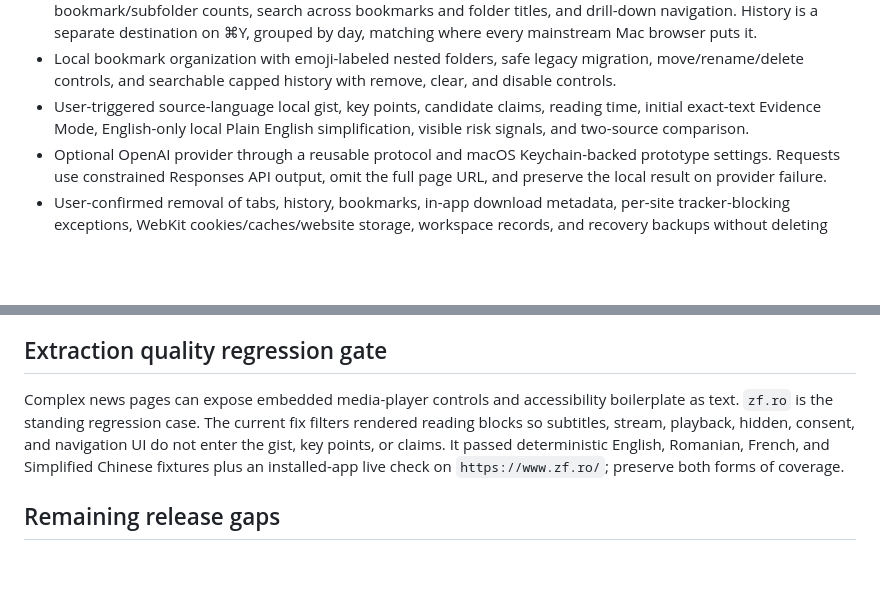
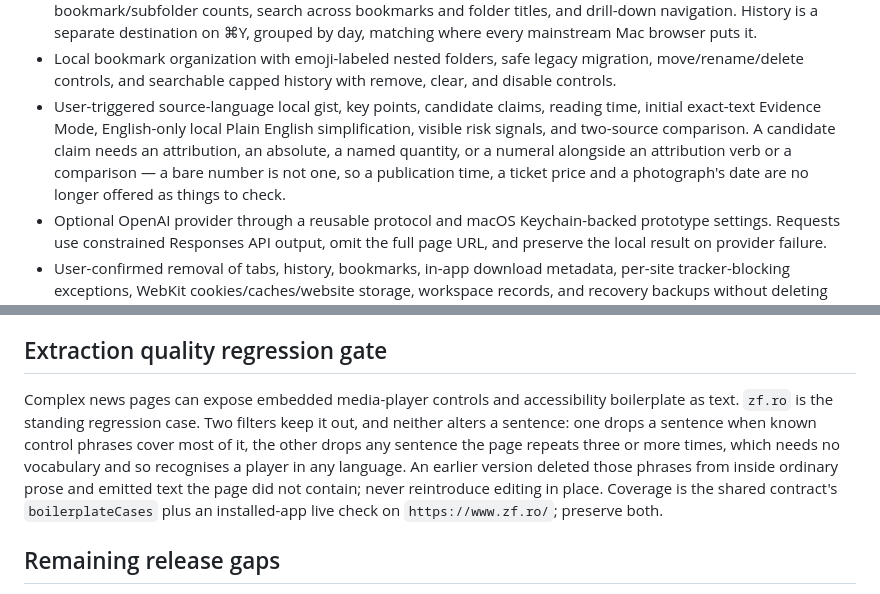
Before and after one commit to romanlucian/Ki-browser, a Markdown page: docs/project-context.md, 2 parts joined by grey strips. GitHub-like rendering; blank space fills up the shorter version.

```diff
--- a/docs/project-context.md
+++ b/docs/project-context.md
@@ -67,7 +67,7 @@ Do not switch rendering engines now. CEF remains a future gated path for demonst
 - A unified single-row dark chrome with inline traffic lights in the tab strip, one toolbar/address-pill row, and per-site icons captured only while visiting a site, from the page's own origin or a host that page already loaded something from during the same visit (its own CDN, in practice), cached locally, memory-only in private tabs, cleared by the browsing-data reset, with a locally derived identity-color square for unvisited hosts—never a third-party icon service, which no page ever loads from and so cannot be reached by this rule at all.
 - A full-page bookmarks home (⌘⌥B or the bookmarks bar) with folder cards showing rolled-up bookmark/subfolder counts, search across bookmarks and folder titles, and drill-down navigation. History is a separate destination on ⌘Y, grouped by day, matching where every mainstream Mac browser puts it.
 - Local bookmark organization with emoji-labeled nested folders, safe legacy migration, move/rename/delete controls, and searchable capped history with remove, clear, and disable controls.
-- User-triggered source-language local gist, key points, candidate claims, reading time, initial exact-text Evidence Mode, English-only local Plain English simplification, visible risk signals, and two-source comparison.
+- User-triggered source-language local gist, key points, candidate claims, reading time, initial exact-text Evidence Mode, English-only local Plain English simplification, visible risk signals, and two-source comparison. A candidate claim needs an attribution, an absolute, a named quantity, or a numeral alongside an attribution verb or a comparison — a bare number is not one, so a publication time, a ticket price and a photograph's date are no longer offered as things to check.
 - Optional OpenAI provider through a reusable protocol and macOS Keychain-backed prototype settings. Requests use constrained Responses API output, omit the full page URL, and preserve the local result on provider failure.
 - User-confirmed removal of tabs, history, bookmarks, in-app download metadata, per-site tracker-blocking exceptions, WebKit cookies/caches/website storage, workspace records, and recovery backups without deleting saved download files or general preferences.
 - Visible page dialogs and media permission prompts, WebKit renderer-termination state, same-document URL/title synchronization, and local last-known-good persistence recovery.
@@ -77,7 +77,7 @@ Do not switch rendering engines now. CEF remains a future gated path for demonst
 
 ## Extraction quality regression gate
 
-Complex news pages can expose embedded media-player controls and accessibility boilerplate as text. `zf.ro` is the standing regression case. The current fix filters rendered reading blocks so subtitles, stream, playback, hidden, consent, and navigation UI do not enter the gist, key points, or claims. It passed deterministic English, Romanian, French, and Simplified Chinese fixtures plus an installed-app live check on `https://www.zf.ro/`; preserve both forms of coverage.
+Complex news pages can expose embedded media-player controls and accessibility boilerplate as text. `zf.ro` is the standing regression case. Two filters keep it out, and neither alters a sentence: one drops a sentence when known control phrases cover most of it, the other drops any sentence the page repeats three or more times, which needs no vocabulary and so recognises a player in any language. An earlier version deleted those phrases from inside ordinary prose and emitted text the page did not contain; never reintroduce editing in place. Coverage is the shared contract's `boilerplateCases` plus an installed-app live check on `https://www.zf.ro/`; preserve both.
 
 ## Remaining release gaps
 
```
Also changed, not shown: CLAUDE.md (+1 -1 lines), docs/browser-feature-research.md (+2 -0 lines).
